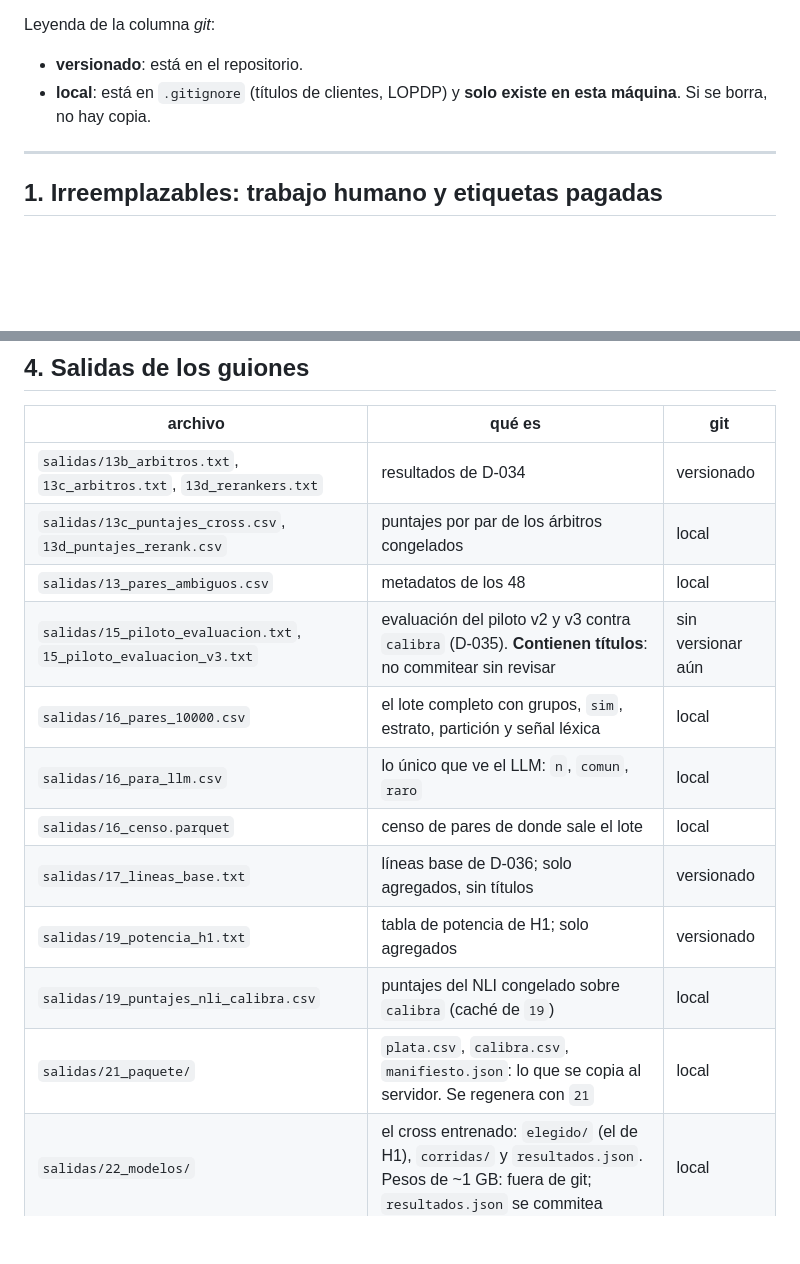
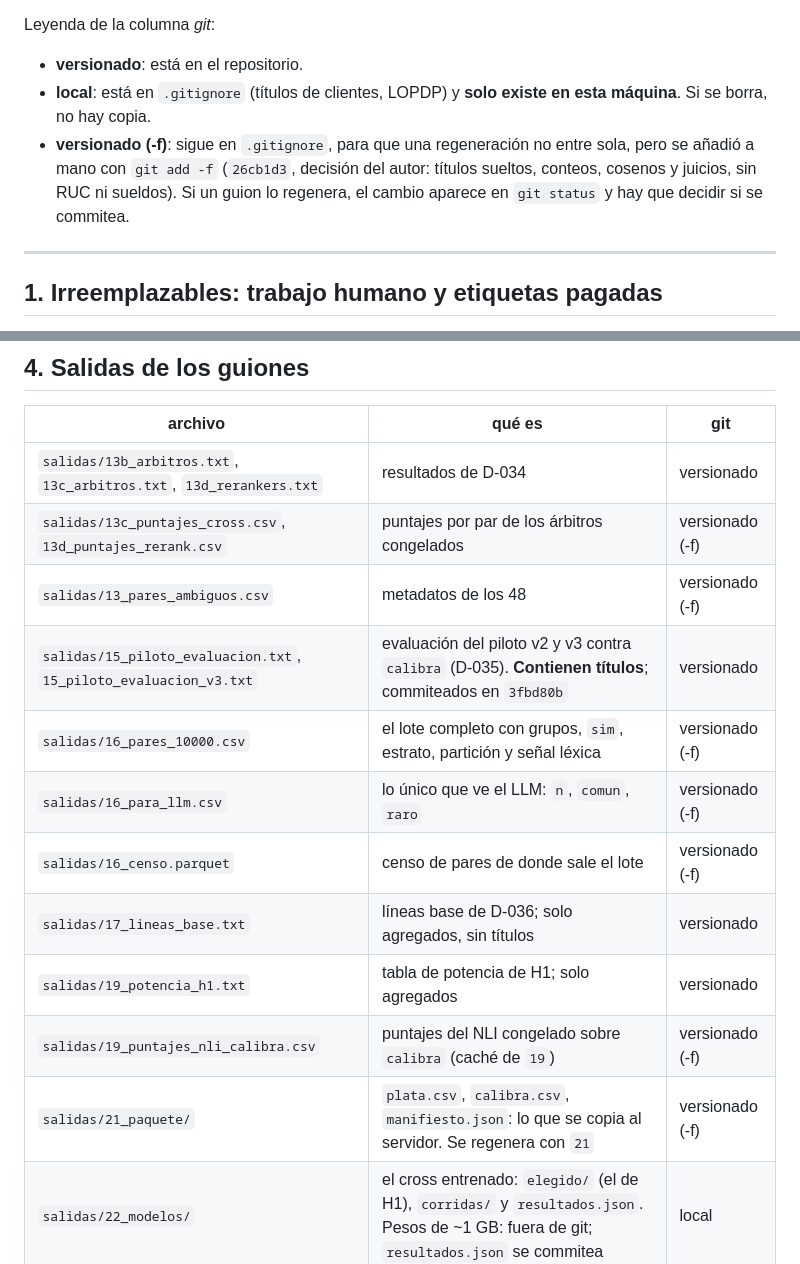
Before and after one commit to PabloAndresE/salary-benchmarking, a Markdown page: docs/inventario_arquitectura_juez.md, 2 parts joined by grey strips. GitHub-like rendering; blank space fills up the shorter version.

```diff
--- a/docs/inventario_arquitectura_juez.md
+++ b/docs/inventario_arquitectura_juez.md
@@ -6,6 +6,7 @@ Actualízala cada vez que se cree un guion o una salida de esta línea de trabaj
 Leyenda de la columna *git*:
 - **versionado**: está en el repositorio.
 - **local**: está en `.gitignore` (títulos de clientes, LOPDP) y **solo existe en esta máquina**. Si se borra, no hay copia.
+- **versionado (-f)**: sigue en `.gitignore`, para que una regeneración no entre sola, pero se añadió a mano con `git add -f` (`26cb1d3`, decisión del autor: títulos sueltos, conteos, cosenos y juicios, sin RUC ni sueldos). Si un guion lo regenera, el cambio aparece en `git status` y hay que decidir si se commitea.
 
 ---
 
@@ -65,16 +66,16 @@ añaden aquí con el número que les toque, `23_…` en adelante.
 | archivo | qué es | git |
 |---|---|---|
 | `salidas/13b_arbitros.txt`, `13c_arbitros.txt`, `13d_rerankers.txt` | resultados de D-034 | versionado |
-| `salidas/13c_puntajes_cross.csv`, `13d_puntajes_rerank.csv` | puntajes por par de los árbitros congelados | local |
-| `salidas/13_pares_ambiguos.csv` | metadatos de los 48 | local |
-| `salidas/15_piloto_evaluacion.txt`, `15_piloto_evaluacion_v3.txt` | evaluación del piloto v2 y v3 contra `calibra` (D-035). **Contienen títulos**: no commitear sin revisar | sin versionar aún |
-| `salidas/16_pares_10000.csv` | el lote completo con grupos, `sim`, estrato, partición y señal léxica | local |
-| `salidas/16_para_llm.csv` | lo único que ve el LLM: `n`, `comun`, `raro` | local |
-| `salidas/16_censo.parquet` | censo de pares de donde sale el lote | local |
+| `salidas/13c_puntajes_cross.csv`, `13d_puntajes_rerank.csv` | puntajes por par de los árbitros congelados | versionado (-f) |
+| `salidas/13_pares_ambiguos.csv` | metadatos de los 48 | versionado (-f) |
+| `salidas/15_piloto_evaluacion.txt`, `15_piloto_evaluacion_v3.txt` | evaluación del piloto v2 y v3 contra `calibra` (D-035). **Contienen títulos**; commiteados en `3fbd80b` | versionado |
+| `salidas/16_pares_10000.csv` | el lote completo con grupos, `sim`, estrato, partición y señal léxica | versionado (-f) |
+| `salidas/16_para_llm.csv` | lo único que ve el LLM: `n`, `comun`, `raro` | versionado (-f) |
+| `salidas/16_censo.parquet` | censo de pares de donde sale el lote | versionado (-f) |
 | `salidas/17_lineas_base.txt` | líneas base de D-036; solo agregados, sin títulos | versionado |
 | `salidas/19_potencia_h1.txt` | tabla de potencia de H1; solo agregados | versionado |
-| `salidas/19_puntajes_nli_calibra.csv` | puntajes del NLI congelado sobre `calibra` (caché de `19`) | local |
-| `salidas/21_paquete/` | `plata.csv`, `calibra.csv`, `manifiesto.json`: lo que se copia al servidor. Se regenera con `21` | local |
+| `salidas/19_puntajes_nli_calibra.csv` | puntajes del NLI congelado sobre `calibra` (caché de `19`) | versionado (-f) |
+| `salidas/21_paquete/` | `plata.csv`, `calibra.csv`, `manifiesto.json`: lo que se copia al servidor. Se regenera con `21` | versionado (-f) |
 | `salidas/22_modelos/` | el cross entrenado: `elegido/` (el de H1), `corridas/` y `resultados.json`. Pesos de ~1 GB: fuera de git; `resultados.json` se commitea | local |
 
 (`salidas/` = `research/experimentos/e2_nivel/salidas/`)
```
Also changed, not shown: other parts of docs/inventario_arquitectura_juez.md (+9 -9 lines).
